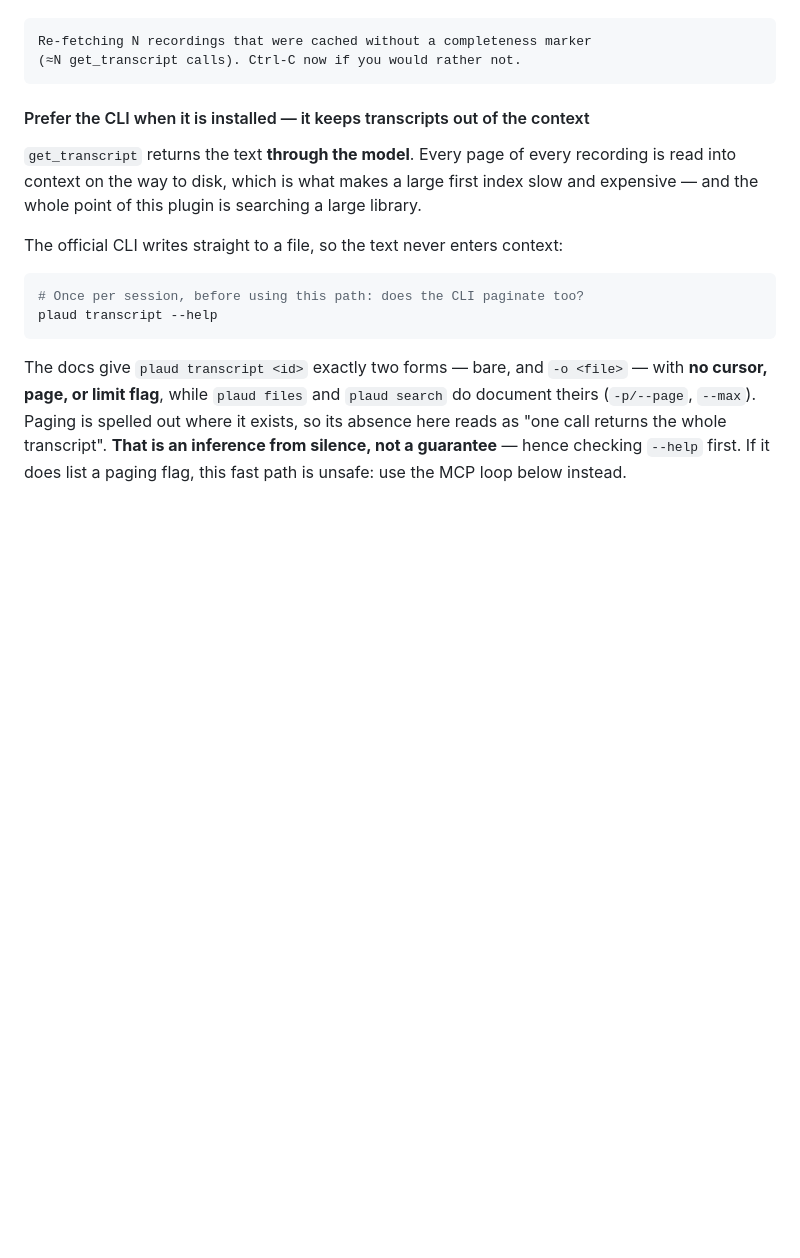
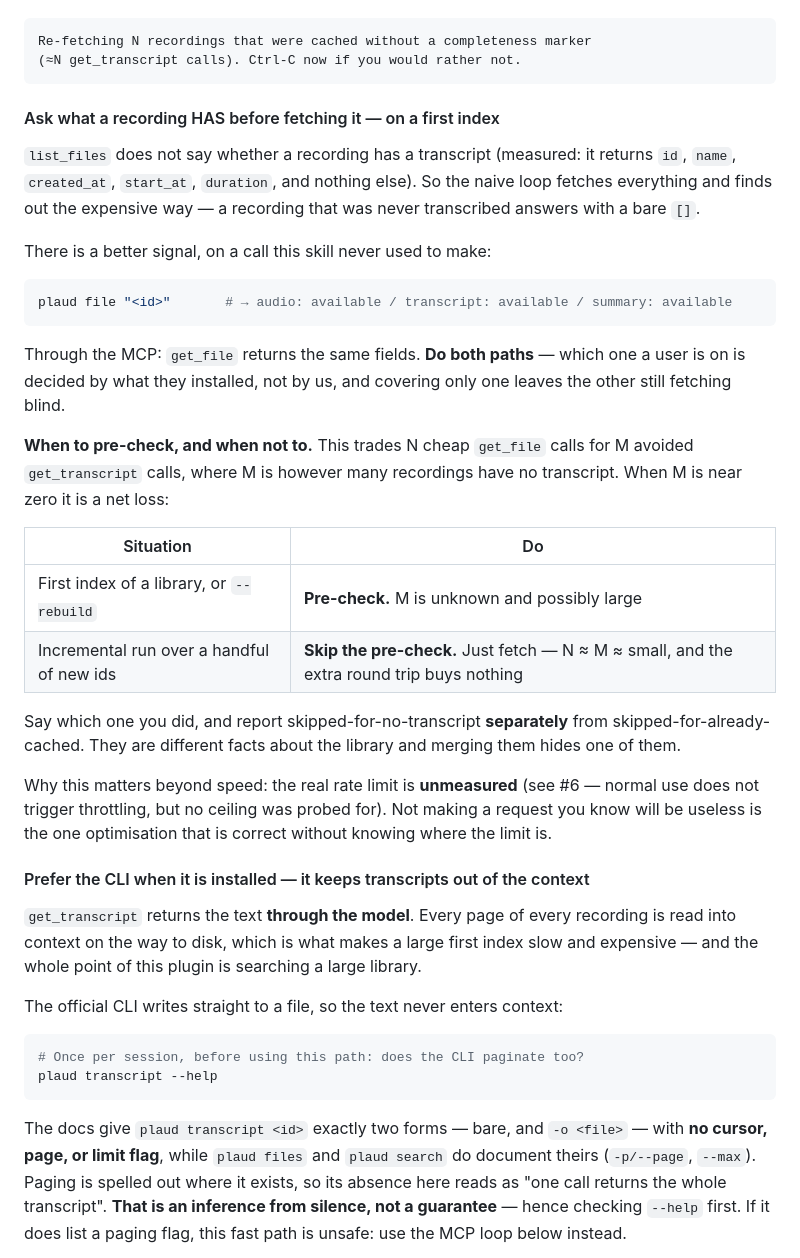
Before and after one commit to PsychQuant/plaud-mcp-connector, a Markdown page: skills/plaud-index/SKILL.md, the part around the change. GitHub-like rendering; blank space fills up the shorter version.

Commit message:
feat: 索引前先問「這筆有逐字稿嗎」(#23)
list_files 不回報可用性（實測：只有 id/name/created_at/start_at/duration），
所以原本的流程是「抓抓看」—— 沒有逐字稿的錄音要等到回應是裸 [] 才知道白抓了。

plaud file / get_file 會回報 transcript: available。這個能力一直都在，
而 get_file 在整個 repo 裡從未被呼叫過 —— 它只出現在一句「官方有這七個工具」
的散文列表裡。

兩條路徑都做：使用者走 CLI 還是 MCP 是由他裝了什麼決定的，不是我們決定的，
只補一邊等於讓另一邊繼續白抓。

寫進 skill 的取捨（否則後人會以為預檢永遠划算）：這是拿 N 次 get_file 換 M 次
省下的 get_transcript，M 接近 0 時是淨損失。所以首次索引/--rebuild 才預檢，
增量索引直接抓。

實測驗證：#21 那筆回過裸 [] 的兩小時錄音，plaud file 回報 transcript:
unavailable —— 預檢確實抓得到那次白抓。

理由不只是速度：rate limit 的實際上限至今未量測（#6）。不發一個你已知無用的
請求，是唯一不需要知道上限就能做對的優化。

````diff
--- a/skills/plaud-index/SKILL.md
+++ b/skills/plaud-index/SKILL.md
@@ -83,6 +83,41 @@ re-fetch a lot. Print the count and let the user stop you:
 Re-fetching N recordings that were cached without a completeness marker
 (≈N get_transcript calls). Ctrl-C now if you would rather not.
 ```
+
+#### Ask what a recording HAS before fetching it — on a first index
+
+`list_files` does not say whether a recording has a transcript (measured: it
+returns `id`, `name`, `created_at`, `start_at`, `duration`, and nothing else). So
+the naive loop fetches everything and finds out the expensive way — a recording
+that was never transcribed answers with a bare `[]`.
+
+There is a better signal, on a call this skill never used to make:
+
+```bash
+plaud file "<id>"       # → audio: available / transcript: available / summary: available
+```
+
+Through the MCP: `get_file` returns the same fields. **Do both paths** — which one
+a user is on is decided by what they installed, not by us, and covering only one
+leaves the other still fetching blind.
+
+**When to pre-check, and when not to.** This trades N cheap `get_file` calls for
+M avoided `get_transcript` calls, where M is however many recordings have no
+transcript. When M is near zero it is a net loss:
+
+| Situation | Do |
+|---|---|
+| First index of a library, or `--rebuild` | **Pre-check.** M is unknown and possibly large |
+| Incremental run over a handful of new ids | **Skip the pre-check.** Just fetch — N ≈ M ≈ small, and the extra round trip buys nothing |
+
+Say which one you did, and report skipped-for-no-transcript **separately** from
+skipped-for-already-cached. They are different facts about the library and
+merging them hides one of them.
+
+Why this matters beyond speed: the real rate limit is **unmeasured** (see #6 —
+normal use does not trigger throttling, but no ceiling was probed for). Not making
+a request you know will be useless is the one optimisation that is correct without
+knowing where the limit is.
 
 #### Prefer the CLI when it is installed — it keeps transcripts out of the context
 
````
